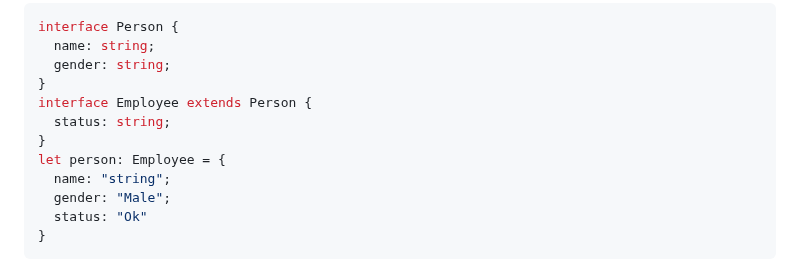
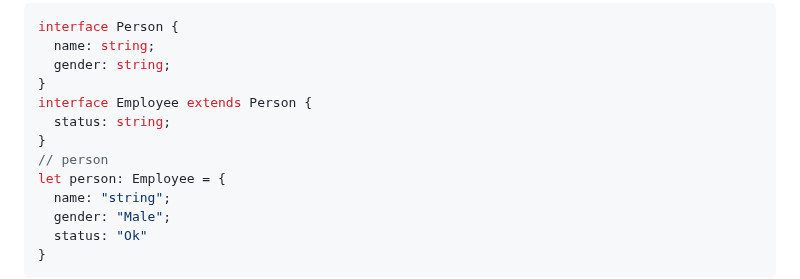
Before and after one commit to Yasir-Khan22/Typescript-Fundamentals, a Markdown page: README.md, the part around the change. Drawn GitHub-style.

```diff
--- a/README.md
+++ b/README.md
@@ -281,6 +281,7 @@ interface Person {
 interface Employee extends Person {
   status: string;
 }
+// person
 let person: Employee = {
   name: "string";
   gender: "Male";
```
